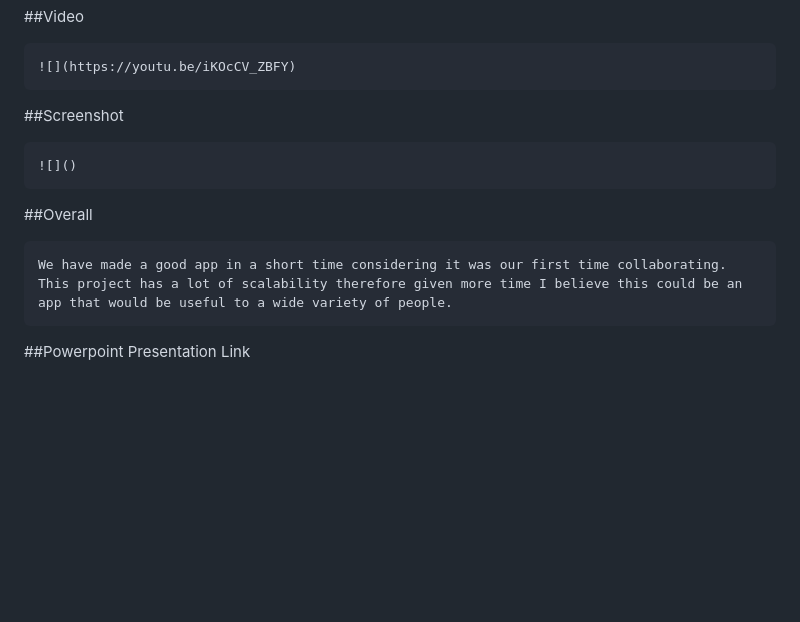
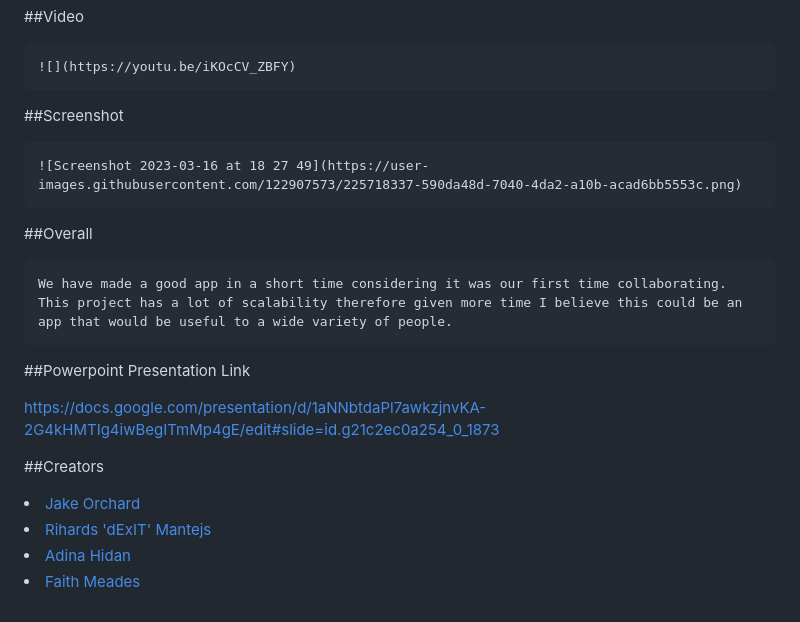
Before and after one commit to FaithsCoding/weather-i-go, a Markdown page: README.md, the part around one of its changes. GitHub-like rendering; blank space fills up the shorter version.

````diff
--- a/README.md
+++ b/README.md
@@ -72,7 +72,7 @@ Additionally, when the search button has been clicked their current location wil
 ```
 ##Screenshot
 ```
-![]()
+![Screenshot 2023-03-16 at 18 27 49](https://user-images.githubusercontent.com/122907573/225718337-590da48d-7040-4da2-a10b-acad6bb5553c.png)
 ```
 
 ##Overall
@@ -81,3 +81,11 @@ We have made a good app in a short time considering it was our first time collab
 ```
 
 ##Powerpoint Presentation Link
+
+https://docs.google.com/presentation/d/1aNNbtdaPl7awkzjnvKA-2G4kHMTIg4iwBegITmMp4gE/edit#slide=id.g21c2ec0a254_0_1873
+
+##Creators
+          <li><a href="https://github.com/Jake-Orch">Jake Orchard</a></li>
+          <li><a href="https://github.com/dexit">Rihards 'dExIT' Mantejs</a></li>
+          <li><a href="https://github.com/Adinahidan">Adina Hidan</a></li>
+          <li><a href="https://github.com/FaithsCoding">Faith Meades</a></li>
````
Also changed, not shown: other parts of README.md (+3 -3 lines).
